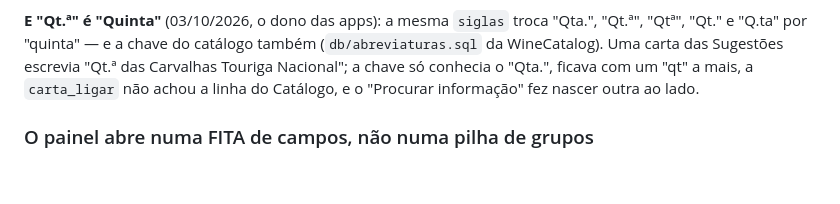
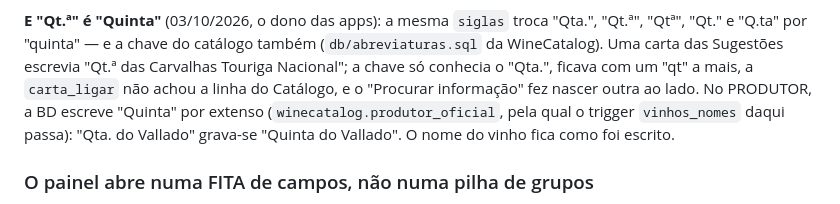
Before and after one commit to diogoandrefsilva-ghc/Garrafeira, a Markdown page: CLAUDE.md, the part around the change. GitHub-like rendering; blank space fills up the shorter version.

Commit message:
CLAUDE.md: o produtor grava-se com "Quinta" por extenso
Co-Authored-By: Claude Opus 5.5 <noreply@anthropic.com>
Claude-Session: https://claude.ai/code/session_01TFUdnZDiGwd9gn31fidWDo

```diff
--- a/CLAUDE.md
+++ b/CLAUDE.md
@@ -234,7 +234,10 @@ troca "Qta.", "Qt.ª", "Qtª", "Qt." e "Q.ta" por "quinta" — e a chave do
 catálogo também (`db/abreviaturas.sql` da WineCatalog). Uma carta das
 Sugestões escrevia "Qt.ª das Carvalhas Touriga Nacional"; a chave só
 conhecia o "Qta.", ficava com um "qt" a mais, a `carta_ligar` não achou a
-linha do Catálogo, e o "Procurar informação" fez nascer outra ao lado.
+linha do Catálogo, e o "Procurar informação" fez nascer outra ao lado. No
+PRODUTOR, a BD escreve "Quinta" por extenso (`winecatalog.produtor_oficial`,
+pela qual o trigger `vinhos_nomes` daqui passa): "Qta. do Vallado" grava-se
+"Quinta do Vallado". O nome do vinho fica como foi escrito.
 
 ### O painel abre numa FITA de campos, não numa pilha de grupos
 Já foi tudo ou nada (um botão "Filtros" e onze filtros abertos por trás
```
